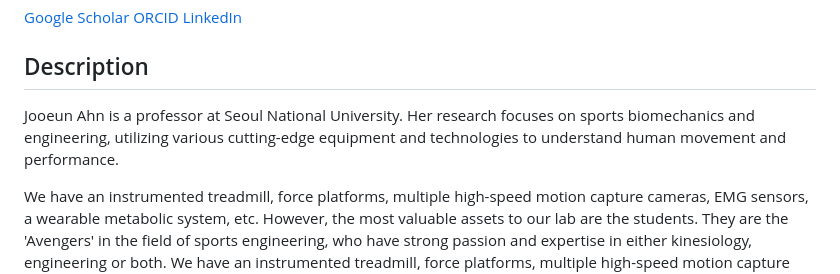
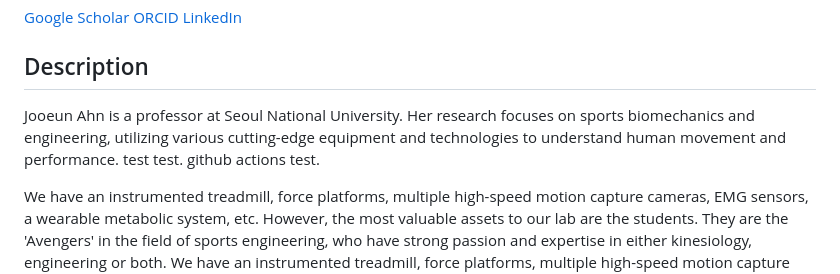
Before and after one commit to Sports-Engineering-Lab/Sports-Engineering-Lab.github.io, a Markdown page: assets/people/Jooeun Ahn.md, the part around the change. Drawn GitHub-style.

Commit message:
github action test

```diff
--- a/assets/people/Jooeun Ahn.md
+++ b/assets/people/Jooeun Ahn.md
@@ -42,7 +42,7 @@ Telephone: +82-2-880-7785
 
 ## Description
 <!-- 본인에 대한 자세한 설명을 작성하세요. 연구 관심사, 학력, 업적, 현재 프로젝트 등을 자유롭게 포함할 수 있습니다. -->
-Jooeun Ahn is a professor at Seoul National University. Her research focuses on sports biomechanics and engineering, utilizing various cutting-edge equipment and technologies to understand human movement and performance.
+Jooeun Ahn is a professor at Seoul National University. Her research focuses on sports biomechanics and engineering, utilizing various cutting-edge equipment and technologies to understand human movement and performance. test test. github actions test.
 
 We have an instrumented treadmill, force platforms, multiple high-speed motion capture cameras, EMG sensors, a wearable metabolic system, etc. However, the most valuable assets to our lab are the students. They are the 'Avengers' in the field of sports engineering, who have strong passion and expertise in either kinesiology, engineering or both. We have an instrumented treadmill, force platforms, multiple high-speed motion capture cameras, EMG sensors, a wearable metabolic system, etc. However, the most valuable assets to our lab are the students. They are the 'Avengers' in the field of sports engineering, who have strong passion and expertise in either kinesiology, engineering or both. We have an instrumented treadmill, force platforms, multiple high-speed motion capture cameras, EMG sensors, a wearable metabolic system, etc. However, the most valuable assets to our lab are the students. They are the 'Avengers' in the field of sports engineering, who have strong passion and expertise in either kinesiology, engineering or both.
 
```
